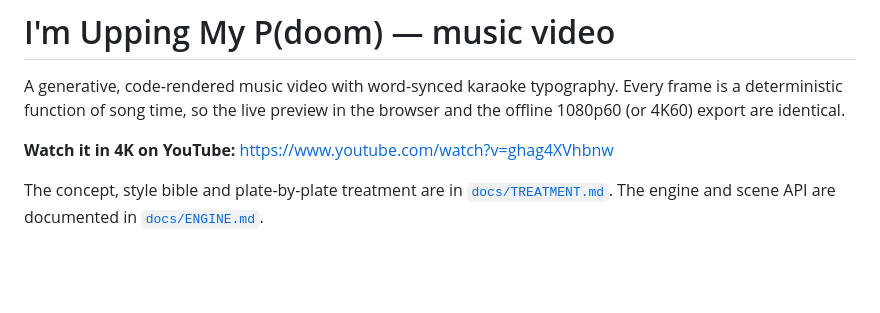
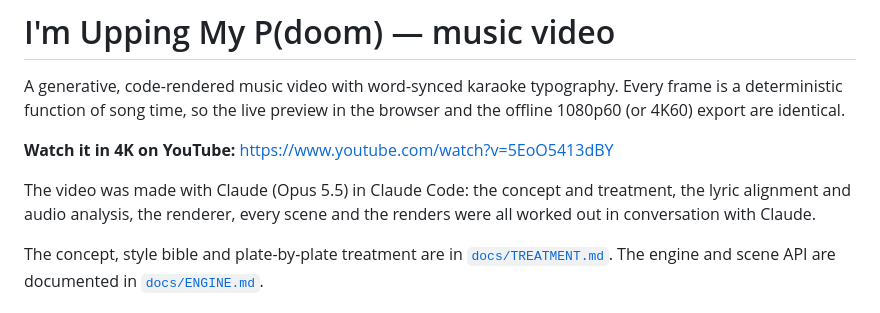
Before and after one commit to mexicat/pdoom-video, a Markdown page: README.md, the part around the change. GitHub-like rendering; blank space fills up the shorter version.

Commit message:
README: link the rev 5 4K video, credit Claude

```diff
--- a/README.md
+++ b/README.md
@@ -2,7 +2,9 @@
 
 A generative, code-rendered music video with word-synced karaoke typography. Every frame is a deterministic function of song time, so the live preview in the browser and the offline 1080p60 (or 4K60) export are identical.
 
-**Watch it in 4K on YouTube:** https://www.youtube.com/watch?v=ghag4XVhbnw
+**Watch it in 4K on YouTube:** https://www.youtube.com/watch?v=5EoO5413dBY
+
+The video was made with Claude (Opus 5.5) in Claude Code: the concept and treatment, the lyric alignment and audio analysis, the renderer, every scene and the renders were all worked out in conversation with Claude.
 
 The concept, style bible and plate-by-plate treatment are in [`docs/TREATMENT.md`](docs/TREATMENT.md). The engine and scene API are documented in [`docs/ENGINE.md`](docs/ENGINE.md).
 
```
